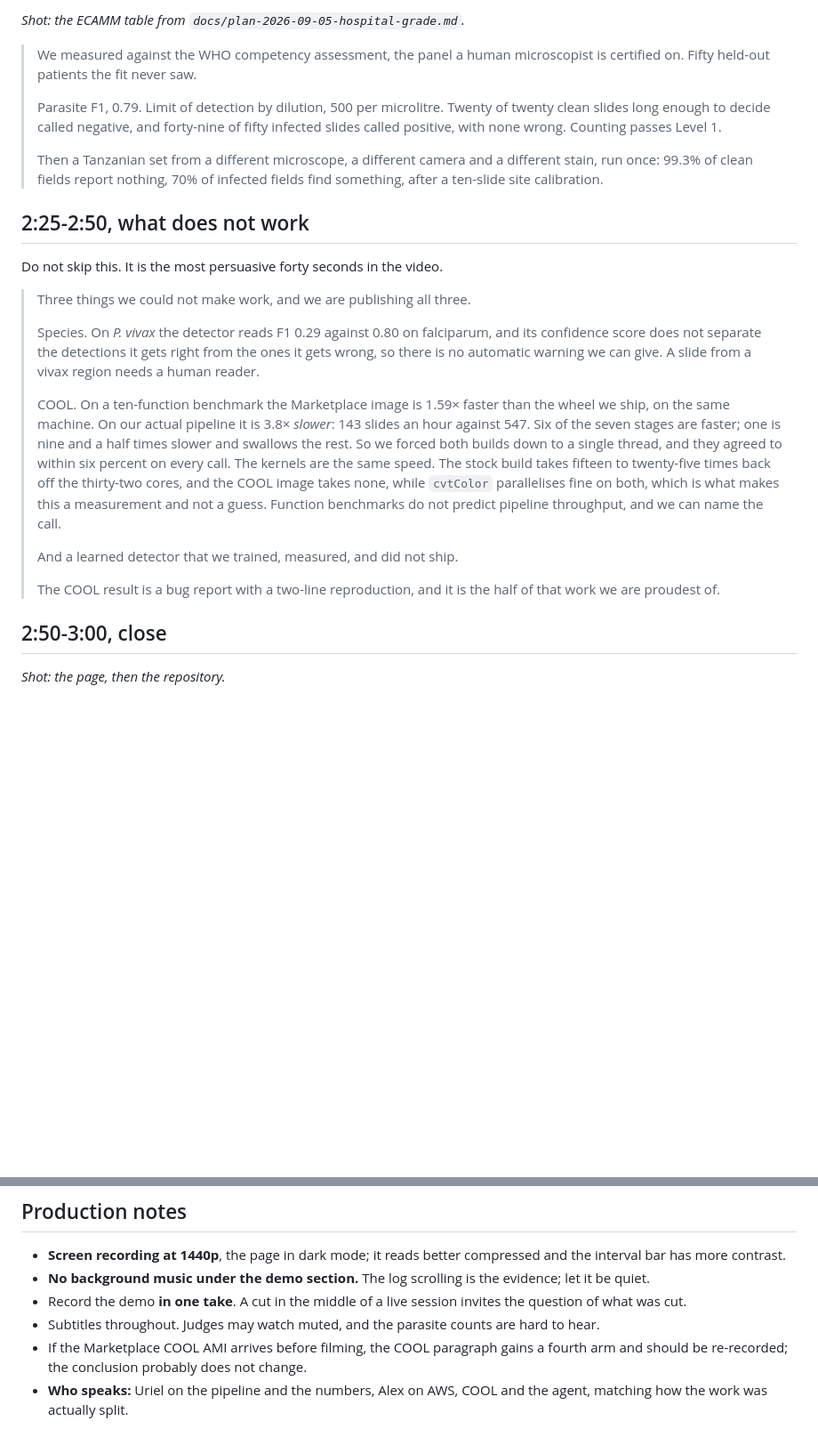
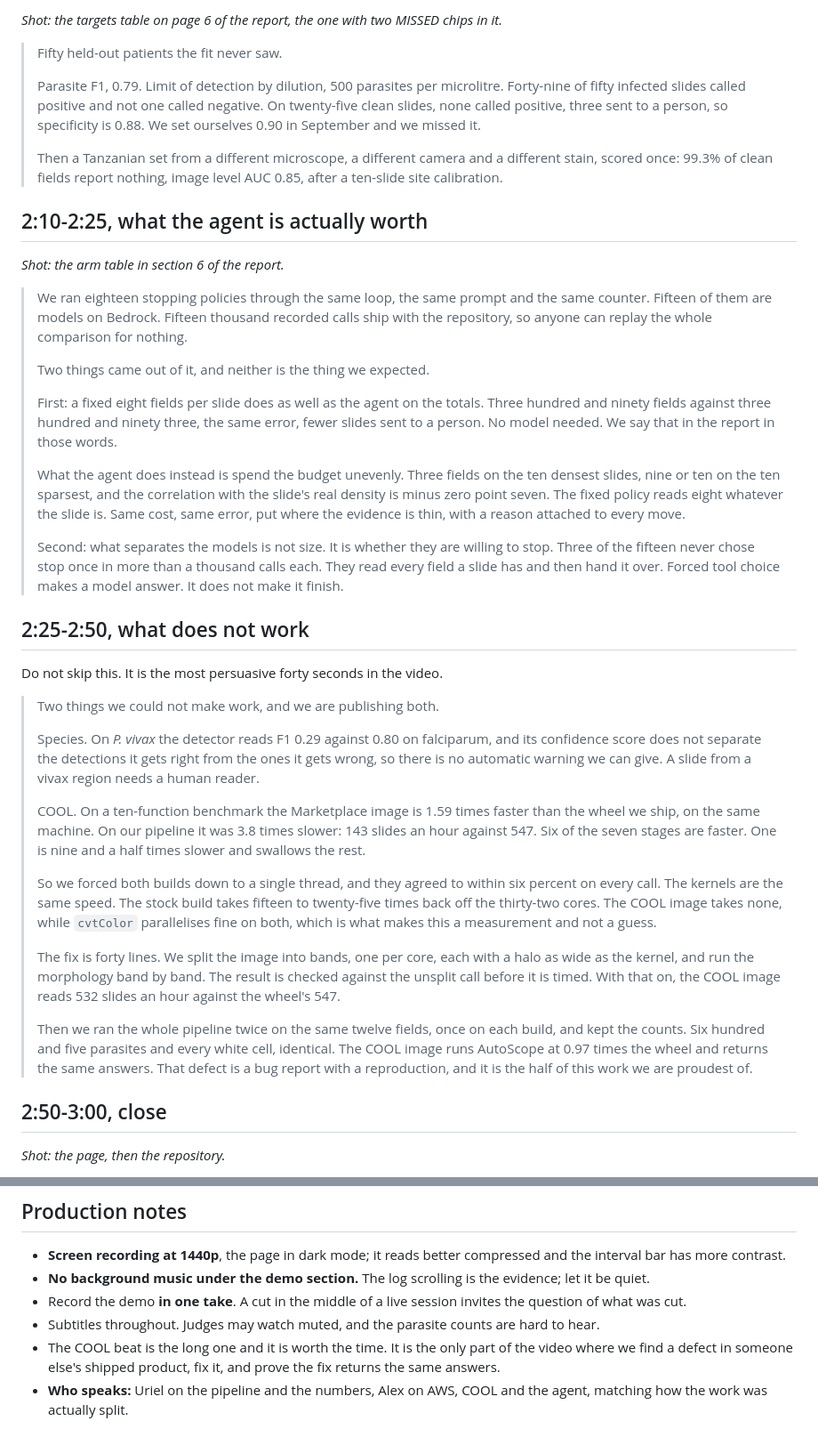
Before and after one commit to nguefackuriel/autoscope-opencv, a Markdown page: docs/video-script.md, 2 parts joined by grey strips. Shown at 89% size. Drawn GitHub-style; blank space fills up the shorter version.

Commit message:
The video script says what the repository says
Every number in it is now one that is in a result file: specificity 0.88 with
three slides to a person, Tanzania AUC 0.85, COOL at 0.97x with the workaround
and the same counts on both builds. The claim that counting passes ECAMM
Level 1 is gone; nothing in the repository supports it.

Two beats were wrong rather than stale. The architecture shot pointed at a file
that does not exist. The demo beat compared the agent's eight fields on the
live session against the rule's eleven from the replayed table, which are
different field sets, so it compared two things that were never run on the same
slide.

A new fifteen-second beat carries what is actually distinctive: eighteen
policies through the same loop, a fixed eight fields matching the agent on
totals, the agent earning its place on allocation instead, and three models out
of fifteen that never once chose to stop.

```diff
--- a/docs/video-script.md
+++ b/docs/video-script.md
@@ -97,44 +103,78 @@ Last beat, and say it plainly:
 
-*Shot: the ECAMM table from `docs/plan-2026-09-05-hospital-grade.md`.*
+*Shot: the targets table on page 6 of the report, the one with two MISSED
+chips in it.*
 
-> We measured against the WHO competency assessment, the panel a human
-> microscopist is certified on. Fifty held-out patients the fit never saw.
+> Fifty held-out patients the fit never saw.
 >
-> Parasite F1, 0.79. Limit of detection by dilution, 500 per microlitre.
-> Twenty of twenty clean slides long enough to decide called negative, and
-> forty-nine of fifty infected slides called positive, with none wrong.
-> Counting passes Level 1.
+> Parasite F1, 0.79. Limit of detection by dilution, 500 parasites per
+> microlitre. Forty-nine of fifty infected slides called positive and not one
+> called negative. On twenty-five clean slides, none called positive, three
+> sent to a person, so specificity is 0.88. We set ourselves 0.90 in
+> September and we missed it.
 >
 > Then a Tanzanian set from a different microscope, a different camera and a
-> different stain, run once: 99.3% of clean fields report nothing, 70% of
-> infected fields find something, after a ten-slide site calibration.
+> different stain, scored once: 99.3% of clean fields report nothing, image
+> level AUC 0.85, after a ten-slide site calibration.
+
+## 2:10-2:25, what the agent is actually worth
+
+*Shot: the arm table in section 6 of the report.*
+
+> We ran eighteen stopping policies through the same loop, the same prompt and
+> the same counter. Fifteen of them are models on Bedrock. Fifteen thousand
+> recorded calls ship with the repository, so anyone can replay the whole
+> comparison for nothing.
+>
+> Two things came out of it, and neither is the thing we expected.
+>
+> First: a fixed eight fields per slide does as well as the agent on the
+> totals. Three hundred and ninety fields against three hundred and ninety
+> three, the same error, fewer slides sent to a person. No model needed. We
+> say that in the report in those words.
+>
+> What the agent does instead is spend the budget unevenly. Three fields on
+> the ten densest slides, nine or ten on the ten sparsest, and the correlation
+> with the slide's real density is minus zero point seven. The fixed policy
+> reads eight whatever the slide is. Same cost, same error, put where the
+> evidence is thin, with a reason attached to every move.
+>
+> Second: what separates the models is not size. It is whether they are
+> willing to stop. Three of the fifteen never chose stop once in more than a
+> thousand calls each. They read every field a slide has and then hand it over.
+> Forced tool choice makes a model answer. It does not make it finish.
 
 ## 2:25-2:50, what does not work
 
 Do not skip this. It is the most persuasive forty seconds in the video.
 
-> Three things we could not make work, and we are publishing all three.
+> Two things we could not make work, and we are publishing both.
 >
 > Species. On *P. vivax* the detector reads F1 0.29 against 0.80 on
 > falciparum, and its confidence score does not separate the detections it
 > gets right from the ones it gets wrong, so there is no automatic warning we
 > can give. A slide from a vivax region needs a human reader.
 >
-> COOL. On a ten-function benchmark the Marketplace image is 1.59× faster than
-> the wheel we ship, on the same machine. On our actual pipeline it is 3.8×
-> *slower*: 143 slides an hour against 547. Six of the seven stages are
-> faster; one is nine and a half times slower and swallows the rest. So we
-> forced both builds down to a single thread, and they agreed to within six
-> percent on every call. The kernels are the same speed. The stock build takes
-> fifteen to twenty-five times back off the thirty-two cores, and the COOL
+> COOL. On a ten-function benchmark the Marketplace image is 1.59 times faster
+> than the wheel we ship, on the same machine. On our pipeline it was 3.8 times
+> slower: 143 slides an hour against 547. Six of the seven stages are faster.
+> One is nine and a half times slower and swallows the rest.
+>
+> So we forced both builds down to a single thread, and they agreed to within
+> six percent on every call. The kernels are the same speed. The stock build
+> takes fifteen to twenty-five times back off the thirty-two cores. The COOL
 > image takes none, while `cvtColor` parallelises fine on both, which is what
-> makes this a measurement and not a guess. Function benchmarks do not predict
-> pipeline throughput, and we can name the call.
+> makes this a measurement and not a guess.
 >
-> And a learned detector that we trained, measured, and did not ship.
+> The fix is forty lines. We split the image into bands, one per core, each
+> with a halo as wide as the kernel, and run the morphology band by band. The
+> result is checked against the unsplit call before it is timed. With that on,
+> the COOL image reads 532 slides an hour against the wheel's 547.
 >
-> The COOL result is a bug report with a two-line reproduction, and it is
-> the half of that work we are proudest of.
+> Then we ran the whole pipeline twice on the same twelve fields, once on each
+> build, and kept the counts. Six hundred and five parasites and every white
+> cell, identical. The COOL image runs AutoScope at 0.97 times the wheel and
+> returns the same answers. That defect is a bug report with a reproduction,
+> and it is the half of this work we are proudest of.
 
 ## 2:50-3:00, close
 
@@ -185,8 +225,8 @@ them from the live traces. Per-session gifs land beside it as
   invites the question of what was cut.
 - Subtitles throughout. Judges may watch muted, and the parasite counts are
   hard to hear.
-- If the Marketplace COOL AMI arrives before filming, the COOL paragraph gains
-  a fourth arm and should be re-recorded; the conclusion probably does not
-  change.
+- The COOL beat is the long one and it is worth the time. It is the only part
+  of the video where we find a defect in someone else's shipped product, fix
+  it, and prove the fix returns the same answers.
 - **Who speaks:** Uriel on the pipeline and the numbers, Alex on AWS, COOL and
   the agent, matching how the work was actually split.
```
Also changed, not shown: other parts of docs/video-script.md (+18 -12 lines).
